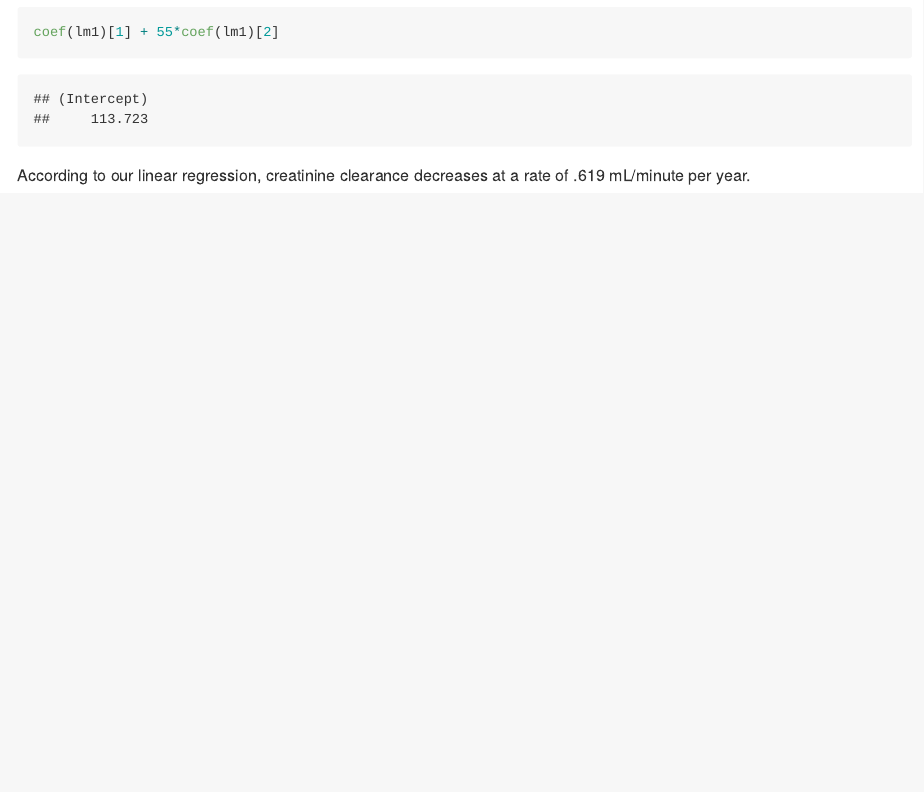
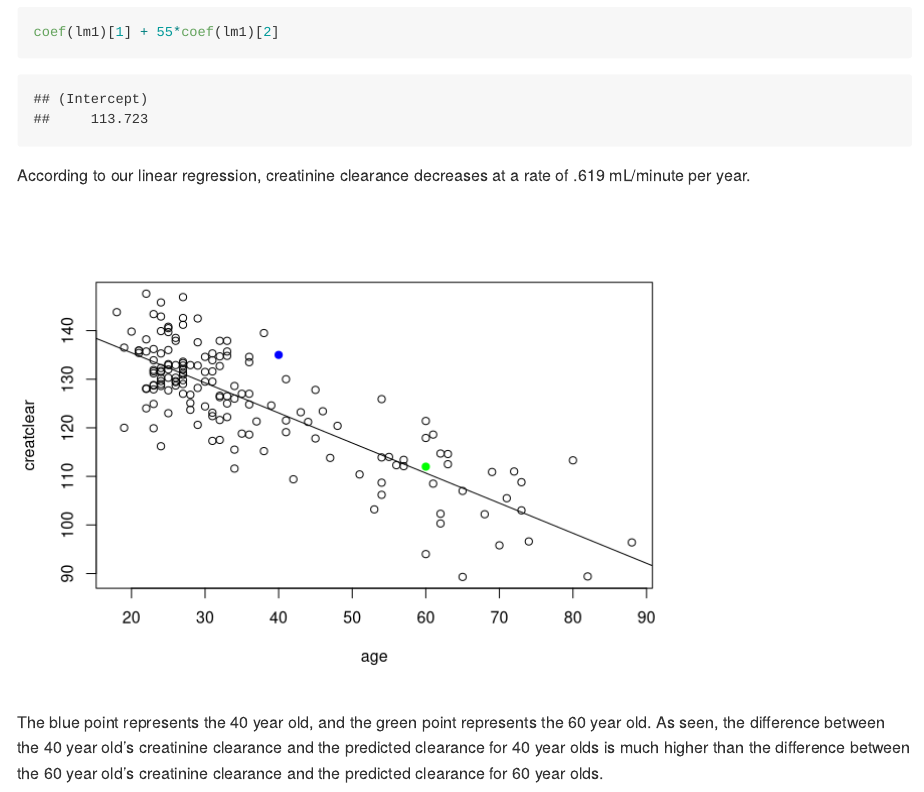
Before and after one commit to timothygan/SDS323_Exercise1, an R Markdown document (Exercise1.Rmd): the page in a window 1100 px wide, from 1800 px down. Rendered offline with R 4.5, knitr and Pandoc, with nearby package versions; some code elsewhere in the file could not run offline.

Commit message:
finished creatinine

````diff
--- a/Exercise1.Rmd
+++ b/Exercise1.Rmd
@@ -53,3 +53,12 @@ coef(lm1)[1] + 55*coef(lm1)[2]
 ```
 
 According to our linear regression, creatinine clearance decreases at a rate of .619 mL/minute per year.
+
+```{r, creatinine4, echo=FALSE}
+plot(creatclear ~ age, data = creatinine)
+abline(147.81, -0.619)
+points(40, y=135, col='blue', pch=19)
+points(60, y=112, col='green', pch=19)
+```
+
+The blue point represents the 40 year old, and the green point represents the 60 year old. As seen, the difference between the 40 year old's creatinine clearance and the predicted clearance for 40 year olds is much higher than the difference between the 60 year old's creatinine clearance and the predicted clearance for 60 year olds.
````
Also changed, not shown: Exercise1.md, Exercise1_files/figure-gfm/ABIA-1.png, Exercise1_files/figure-gfm/creatinine1-1.png, Exercise1_files/figure-gfm/creatinine2-1.png, Exercise1_files/figure-gfm/creatinine4-1.png (added).
